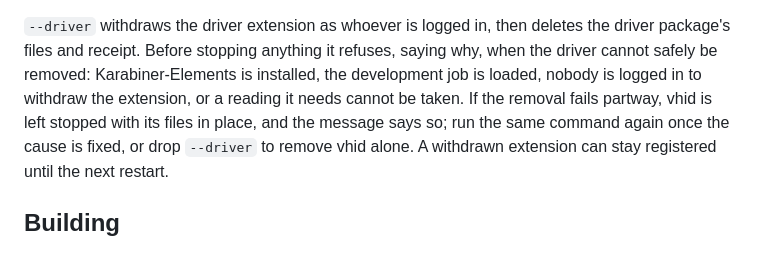
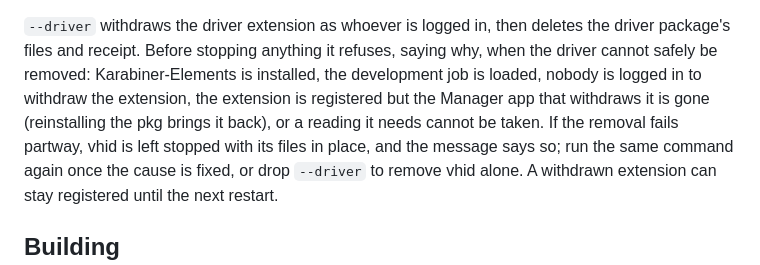
Before and after one commit to promptctl/vhid, a Markdown page: README.md, the part around the change. Drawn GitHub-style.

Commit message:
The refusals name a missing Manager (review)

```diff
--- a/README.md
+++ b/README.md
@@ -165,8 +165,9 @@ are what is left.
 `--driver` withdraws the driver extension as whoever is logged in, then deletes the
 driver package's files and receipt. Before stopping anything it refuses, saying why,
 when the driver cannot safely be removed: Karabiner-Elements is installed, the
-development job is loaded, nobody is logged in to withdraw the extension, or a reading
-it needs cannot be taken. If the removal fails partway, vhid is left stopped with its
+development job is loaded, nobody is logged in to withdraw the extension, the extension
+is registered but the Manager app that withdraws it is gone (reinstalling the pkg brings
+it back), or a reading it needs cannot be taken. If the removal fails partway, vhid is left stopped with its
 files in place, and the message says so; run the same command again once the cause is
 fixed, or drop `--driver` to remove vhid alone. A withdrawn extension can stay
 registered until the next restart.
```
